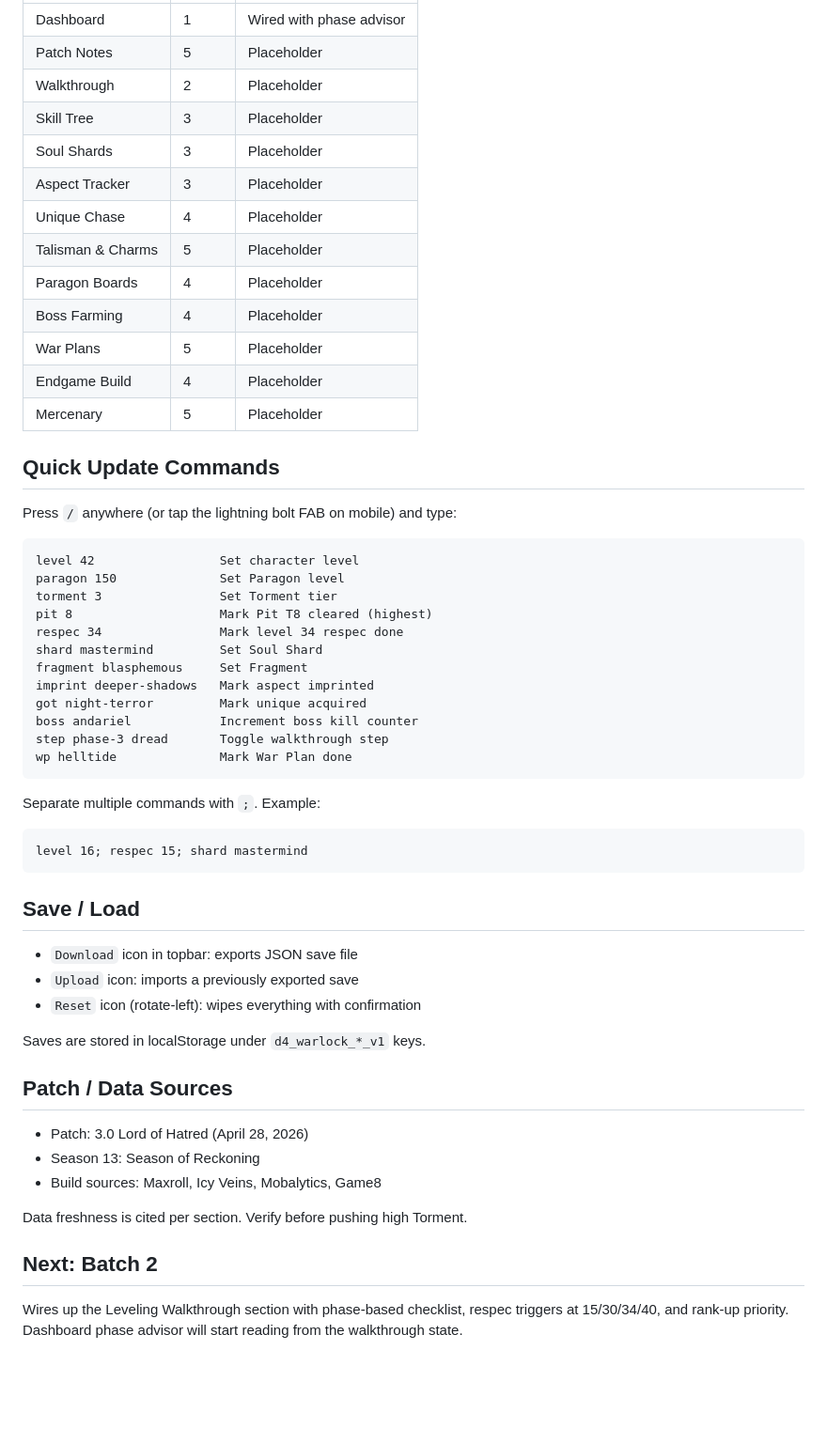
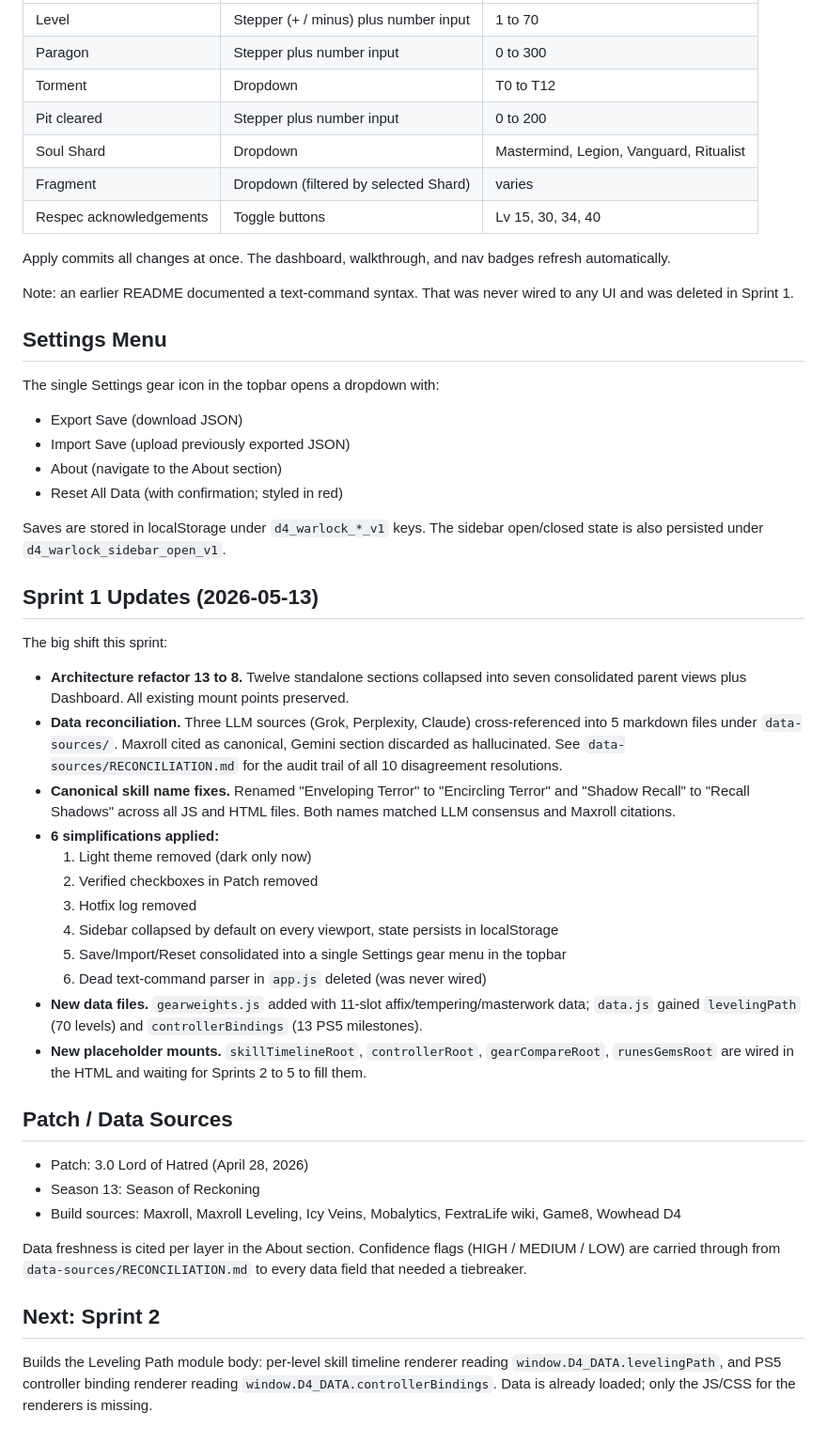
Before and after one commit to moranteam/D4_S13_Warlock, a Markdown page: README.md, the part around one of its changes. Shown at 94% size. GitHub-like rendering; blank space fills up the shorter version.

````diff
--- a/README.md
+++ b/README.md
@@ -41,59 +72,52 @@ D4_S13_Warlock/
 |---|---|---|
-| Dashboard | 1 | Wired with phase advisor |
-| Patch Notes | 5 | Placeholder |
-| Walkthrough | 2 | Placeholder |
-| Skill Tree | 3 | Placeholder |
-| Soul Shards | 3 | Placeholder |
-| Aspect Tracker | 3 | Placeholder |
-| Unique Chase | 4 | Placeholder |
-| Talisman & Charms | 5 | Placeholder |
-| Paragon Boards | 4 | Placeholder |
-| Boss Farming | 4 | Placeholder |
-| War Plans | 5 | Placeholder |
-| Endgame Build | 4 | Placeholder |
-| Mercenary | 5 | Placeholder |
+| Level | Stepper (+ / minus) plus number input | 1 to 70 |
+| Paragon | Stepper plus number input | 0 to 300 |
+| Torment | Dropdown | T0 to T12 |
+| Pit cleared | Stepper plus number input | 0 to 200 |
+| Soul Shard | Dropdown | Mastermind, Legion, Vanguard, Ritualist |
+| Fragment | Dropdown (filtered by selected Shard) | varies |
+| Respec acknowledgements | Toggle buttons | Lv 15, 30, 34, 40 |
 
-## Quick Update Commands
+Apply commits all changes at once. The dashboard, walkthrough, and nav badges refresh automatically.
 
-Press `/` anywhere (or tap the lightning bolt FAB on mobile) and type:
+Note: an earlier README documented a text-command syntax. That was never wired to any UI and was deleted in Sprint 1.
 
-```
-level 42                 Set character level
-paragon 150              Set Paragon level
-torment 3                Set Torment tier
-pit 8                    Mark Pit T8 cleared (highest)
-respec 34                Mark level 34 respec done
-shard mastermind         Set Soul Shard
-fragment blasphemous     Set Fragment
-imprint deeper-shadows   Mark aspect imprinted
-got night-terror         Mark unique acquired
-boss andariel            Increment boss kill counter
-step phase-3 dread       Toggle walkthrough step
-wp helltide              Mark War Plan done
-```
+## Settings Menu
 
-Separate multiple commands with `;`. Example:
+The single Settings gear icon in the topbar opens a dropdown with:
 
-```
-level 16; respec 15; shard mastermind
-```
+- Export Save (download JSON)
+- Import Save (upload previously exported JSON)
+- About (navigate to the About section)
+- Reset All Data (with confirmation; styled in red)
 
-## Save / Load
+Saves are stored in localStorage under `d4_warlock_*_v1` keys. The sidebar open/closed state is also persisted under `d4_warlock_sidebar_open_v1`.
 
-- `Download` icon in topbar: exports JSON save file
-- `Upload` icon: imports a previously exported save
-- `Reset` icon (rotate-left): wipes everything with confirmation
+## Sprint 1 Updates (2026-05-13)
 
-Saves are stored in localStorage under `d4_warlock_*_v1` keys.
+The big shift this sprint:
+
+- **Architecture refactor 13 to 8.** Twelve standalone sections collapsed into seven consolidated parent views plus Dashboard. All existing mount points preserved.
+- **Data reconciliation.** Three LLM sources (Grok, Perplexity, Claude) cross-referenced into 5 markdown files under `data-sources/`. Maxroll cited as canonical, Gemini section discarded as hallucinated. See `data-sources/RECONCILIATION.md` for the audit trail of all 10 disagreement resolutions.
+- **Canonical skill name fixes.** Renamed "Enveloping Terror" to "Encircling Terror" and "Shadow Recall" to "Recall Shadows" across all JS and HTML files. Both names matched LLM consensus and Maxroll citations.
+- **6 simplifications applied:**
+  1. Light theme removed (dark only now)
+  2. Verified checkboxes in Patch removed
+  3. Hotfix log removed
+  4. Sidebar collapsed by default on every viewport, state persists in localStorage
+  5. Save/Import/Reset consolidated into a single Settings gear menu in the topbar
+  6. Dead text-command parser in `app.js` deleted (was never wired)
+- **New data files.** `gearweights.js` added with 11-slot affix/tempering/masterwork data; `data.js` gained `levelingPath` (70 levels) and `controllerBindings` (13 PS5 milestones).
+- **New placeholder mounts.** `skillTimelineRoot`, `controllerRoot`, `gearCompareRoot`, `runesGemsRoot` are wired in the HTML and waiting for Sprints 2 to 5 to fill them.
 
 ## Patch / Data Sources
 
 - Patch: 3.0 Lord of Hatred (April 28, 2026)
 - Season 13: Season of Reckoning
-- Build sources: Maxroll, Icy Veins, Mobalytics, Game8
+- Build sources: Maxroll, Maxroll Leveling, Icy Veins, Mobalytics, FextraLife wiki, Game8, Wowhead D4
 
-Data freshness is cited per section. Verify before pushing high Torment.
+Data freshness is cited per layer in the About section. Confidence flags (HIGH / MEDIUM / LOW) are carried through from `data-sources/RECONCILIATION.md` to every data field that needed a tiebreaker.
 
-## Next: Batch 2
+## Next: Sprint 2
 
-Wires up the Leveling Walkthrough section with phase-based checklist, respec triggers at 15/30/34/40, and rank-up priority. Dashboard phase advisor will start reading from the walkthrough state.
+Builds the Leveling Path module body: per-level skill timeline renderer reading `window.D4_DATA.levelingPath`, and PS5 controller binding renderer reading `window.D4_DATA.controllerBindings`. Data is already loaded; only the JS/CSS for the renderers is missing.
````
Also changed, not shown: other parts of README.md (+45 -14 lines).
